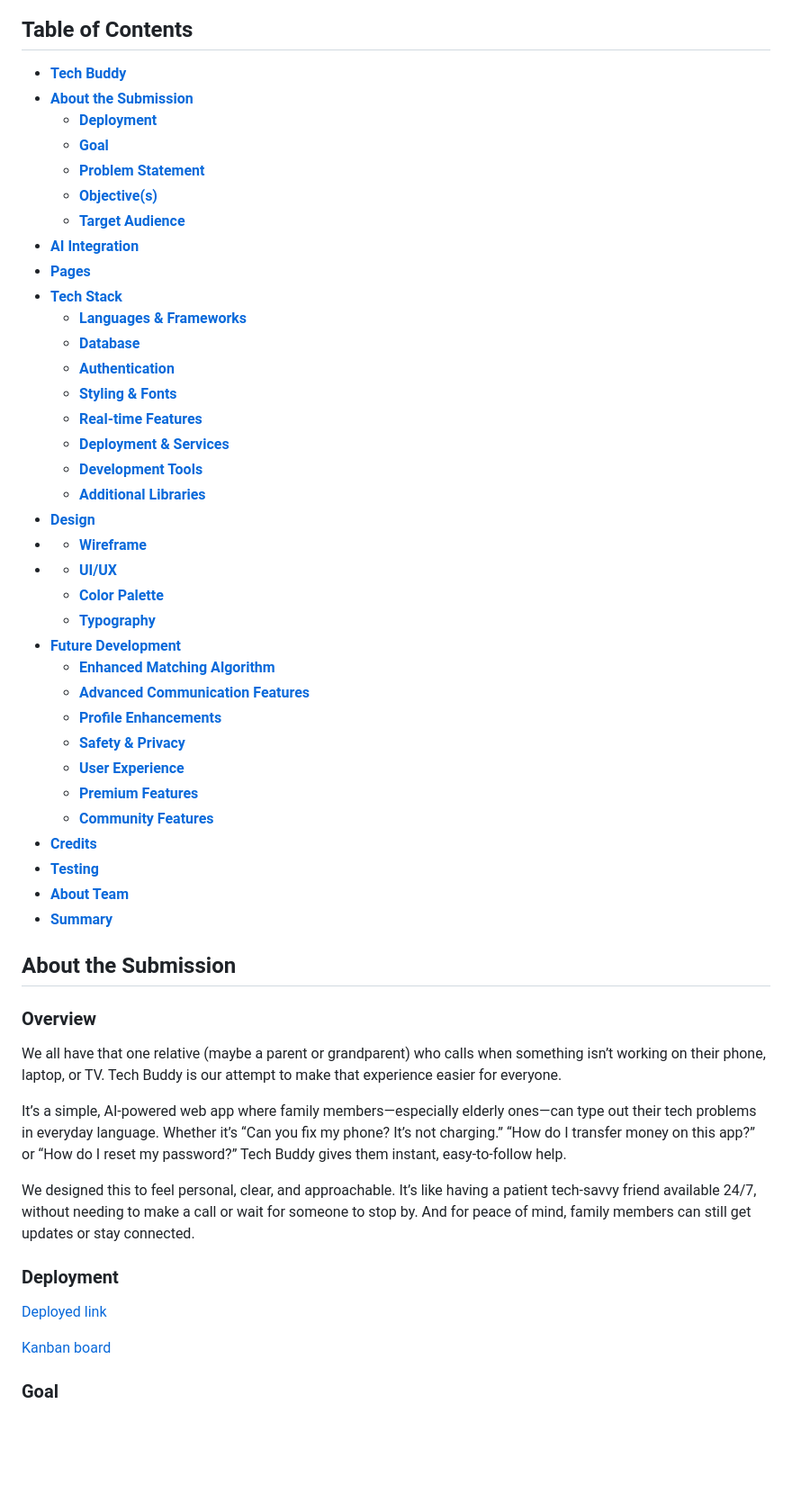
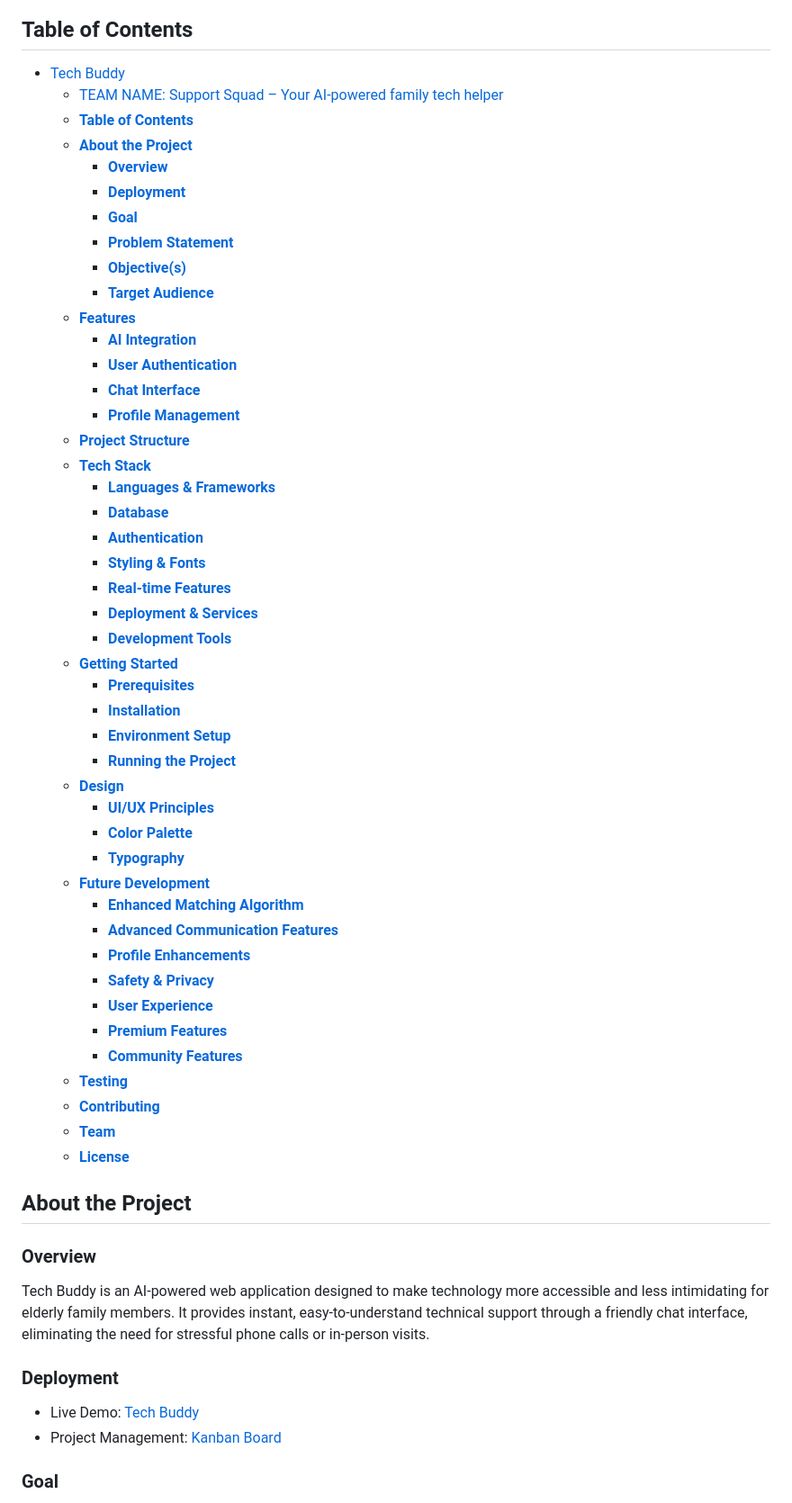
Before and after one commit to mattthughes/tech_buddy, a Markdown page: README.md, the part around one of its changes. Shown at 90% size. Drawn GitHub-style; blank space fills up the shorter version.

Commit message:
Refactor README structure and enhance project details for clarity

```diff
--- a/README.md
+++ b/README.md
@@ -3,56 +3,59 @@
 ### TEAM NAME: Support Squad – Your AI-powered family tech helper
 
 ## **Table of Contents**
-* [**Tech Buddy**](#tech-buddy)
-* [**About the Submission**](#about-the-submission)
-    + [**Deployment**](#deployment)
-    + [**Goal**](#goal)
-    + [**Problem Statement**](#problem-statement)
-    + [**Objective(s)**](#objectives)
-    + [**Target Audience**](#target-audience)
-* [**AI Integration**](#ai-integration)
-* [**Pages**](#pages)
-* [**Tech Stack**](#tech-stack)
-    + [**Languages & Frameworks**](#languages--frameworks)
-    + [**Database**](#database)
-    + [**Authentication**](#authentication)
-    + [**Styling & Fonts**](#styling--fonts)
-    + [**Real-time Features**](#real-time-features)
-    + [**Deployment & Services**](#deployment--services)
-    + [**Development Tools**](#development-tools)
-    + [**Additional Libraries**](#additional-libraries)
-* [**Design**](#design)
-*  + [**Wireframe**](#wireframe)
-*   + [**UI/UX**](#UI/UX)
-    + [**Color Palette**](#color-palette)
-    + [**Typography**](#typography)
-* [**Future Development**](#future-development)
-    + [**Enhanced Matching Algorithm**](#future-development)
-    + [**Advanced Communication Features**](#advanced-communication-features)
-    + [**Profile Enhancements**](#profile-enhancements)
-    + [**Safety & Privacy**](#safety--privacy)
-    + [**User Experience**](#user-experience)
-    + [**Premium Features**](#premium-features)
-    + [**Community Features**](#community-features)
-* [**Credits**](#credits)
-* [**Testing**](#testing)
-* [**About Team**](#team)
-* [**Summary**](#summary)
+- [Tech Buddy](#tech-buddy)
+    - [TEAM NAME: Support Squad – Your AI-powered family tech helper](#team-name-support-squad--your-ai-powered-family-tech-helper)
+  - [**Table of Contents**](#table-of-contents)
+  - [**About the Project**](#about-the-project)
+    - [**Overview**](#overview)
+    - [**Deployment**](#deployment)
+    - [**Goal**](#goal)
+    - [**Problem Statement**](#problem-statement)
+    - [**Objective(s)**](#objectives)
+    - [**Target Audience**](#target-audience)
+  - [**Features**](#features)
+    - [**AI Integration**](#ai-integration)
+    - [**User Authentication**](#user-authentication)
+    - [**Chat Interface**](#chat-interface)
+    - [**Profile Management**](#profile-management)
+  - [**Project Structure**](#project-structure)
+  - [**Tech Stack**](#tech-stack)
+    - [**Languages \& Frameworks**](#languages--frameworks)
+    - [**Database**](#database)
+    - [**Authentication**](#authentication)
+    - [**Styling \& Fonts**](#styling--fonts)
+    - [**Real-time Features**](#real-time-features)
+    - [**Deployment \& Services**](#deployment--services)
+    - [**Development Tools**](#development-tools)
+  - [**Getting Started**](#getting-started)
+    - [**Prerequisites**](#prerequisites)
+    - [**Installation**](#installation)
+    - [**Environment Setup**](#environment-setup)
+    - [**Running the Project**](#running-the-project)
+  - [**Design**](#design)
+    - [**UI/UX Principles**](#uiux-principles)
+    - [**Color Palette**](#color-palette)
+    - [**Typography**](#typography)
+  - [**Future Development**](#future-development)
+    - [**Enhanced Matching Algorithm**](#enhanced-matching-algorithm)
+    - [**Advanced Communication Features**](#advanced-communication-features)
+    - [**Profile Enhancements**](#profile-enhancements)
+    - [**Safety \& Privacy**](#safety--privacy)
+    - [**User Experience**](#user-experience)
+    - [**Premium Features**](#premium-features)
+    - [**Community Features**](#community-features)
+  - [**Testing**](#testing)
+  - [**Contributing**](#contributing)
+  - [**Team**](#team)
+  - [**License**](#license)
 
-## **About the Submission**
+## **About the Project**
 
 ### **Overview**
-We all have that one relative (maybe a parent or grandparent) who calls when something isn’t working on their phone, laptop, or TV. Tech Buddy is our attempt to make that experience easier for everyone.
-
-It’s a simple, AI-powered web app where family members—especially elderly ones—can type out their tech problems in everyday language. Whether it’s “Can you fix my phone? It’s not charging.” “How do I transfer money on this app?” or “How do I reset my password?” Tech Buddy gives them instant, easy-to-follow help.
-
-We designed this to feel personal, clear, and approachable. It’s like having a patient tech-savvy friend available 24/7, without needing to make a call or wait for someone to stop by. And for peace of mind, family members can still get updates or stay connected.
-
+Tech Buddy is an AI-powered web application designed to make technology more accessible and less intimidating for elderly family members. It provides instant, easy-to-understand technical support through a friendly chat interface, eliminating the need for stressful phone calls or in-person visits.
 
 ### **Deployment**
-
-[Deployed link](https://support-squad-tech-buddy-9d4a4ad47301.herokuapp.com/)
-
-[Kanban board](https://github.com/users/apeskinian/projects/9/views/1)
+- Live Demo: [Tech Buddy](https://support-squad-tech-buddy-9d4a4ad47301.herokuapp.com/)
+- Project Management: [Kanban Board](https://github.com/users/apeskinian/projects/9/views/1)
 
 ### **Goal**
```
Also changed, not shown: other parts of README.md (+158 -83 lines).
